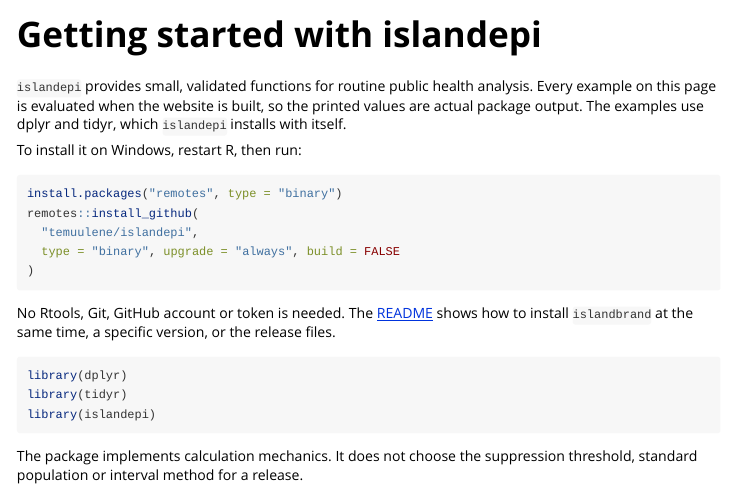
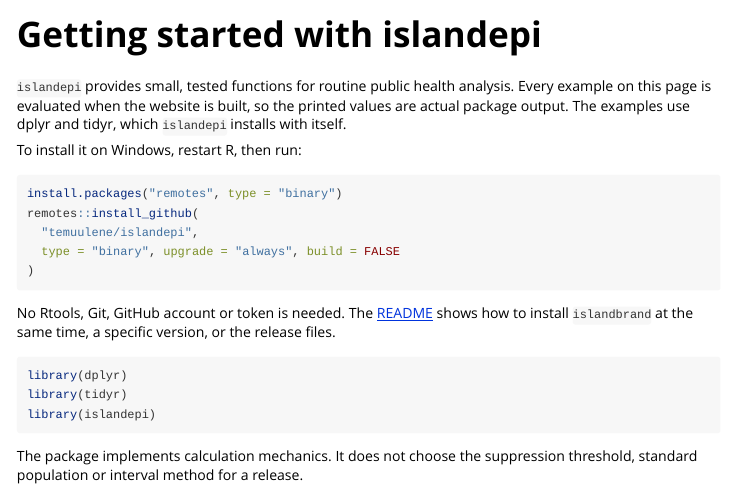
Before and after one commit to temuulene/islandepi, an R Markdown document (vignettes/islandepi.Rmd): the page in a window 1100 px wide, from its top. Rendered offline with R 4.5, knitr and Pandoc, with nearby package versions.

Commit message:
docs: say tested rather than validated, and record who maintains the package
The pilot comparison with established team workflows is not recorded yet,
so the package describes itself as tested. The README names the maintainer
and the contributing guide lists the release steps.

````diff
--- a/vignettes/islandepi.Rmd
+++ b/vignettes/islandepi.Rmd
@@ -16,7 +16,7 @@
 )
 ```
 
-`islandepi` provides small, validated functions for routine public health
+`islandepi` provides small, tested functions for routine public health
 analysis. Every example on this page is evaluated when the website is built,
 so the printed values are actual package output. The examples use dplyr and
 tidyr, which `islandepi` installs with itself.
````
Also changed, not shown: R/islandepi-package.R (+1 -1 lines), .github/CONTRIBUTING.md, README.md, 2 other files.
